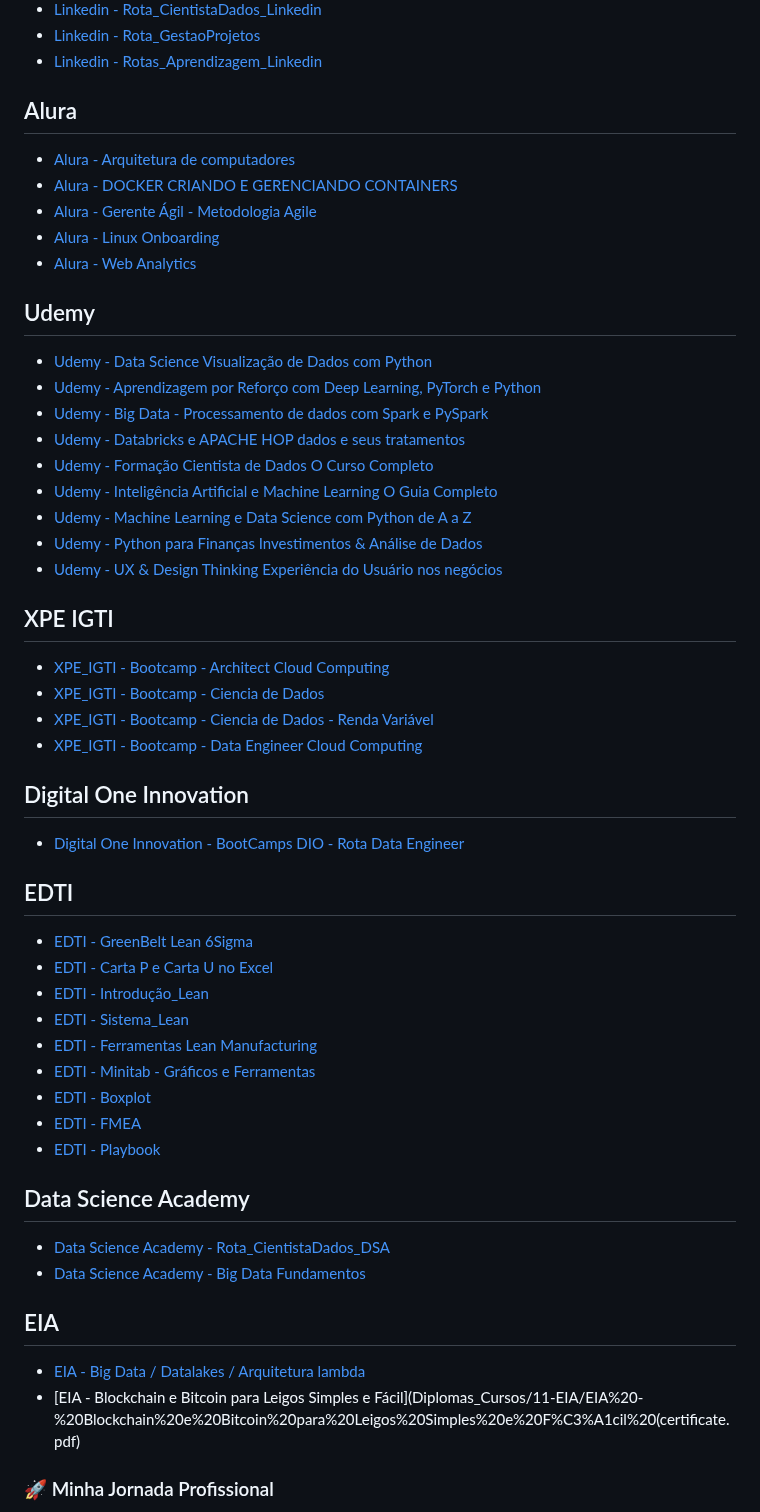
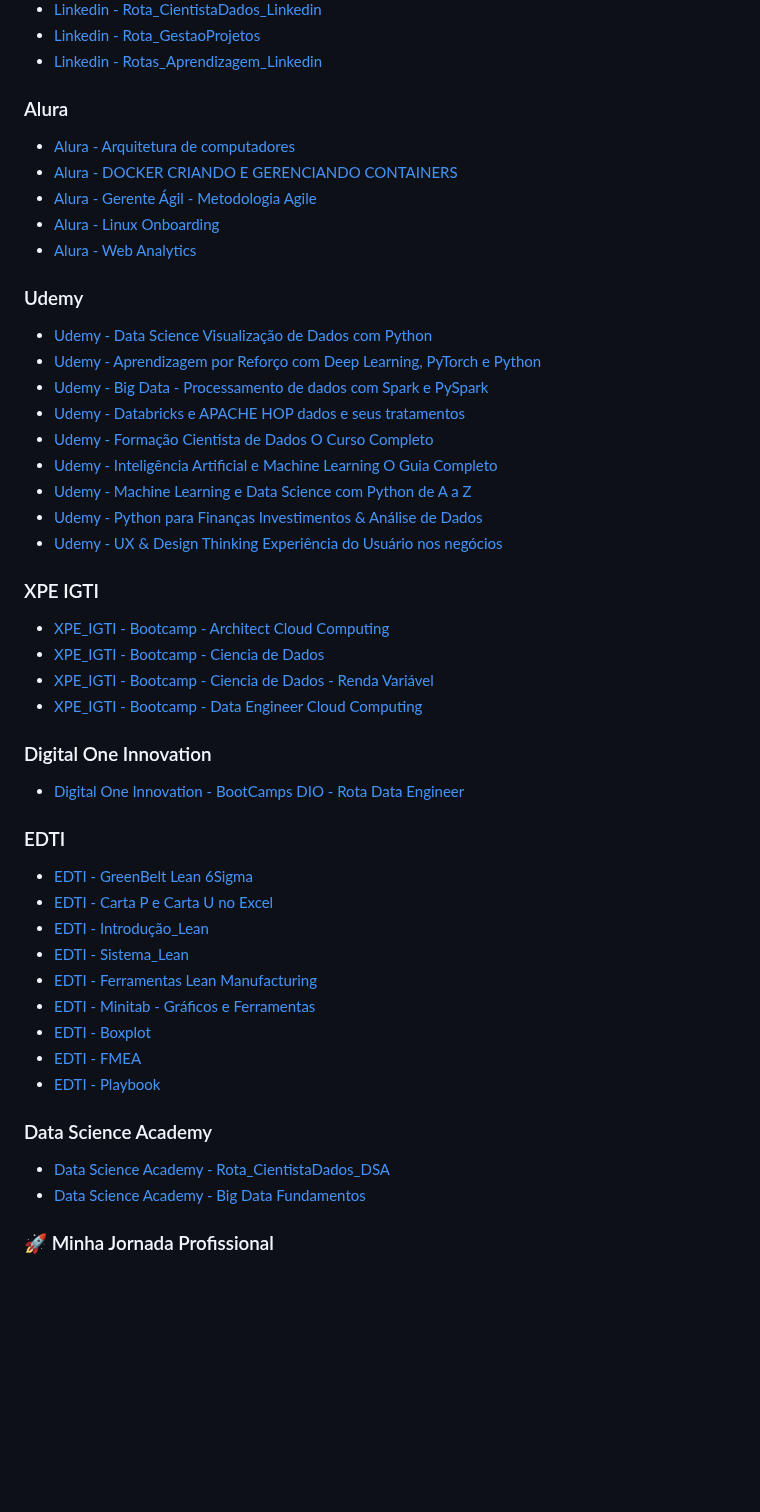
Before and after one commit to renatomenendes/renatomenendes, a Markdown page: README.md, the part around one of its changes. GitHub-like rendering; blank space fills up the shorter version.

```diff
--- a/README.md
+++ b/README.md
@@ -216,14 +217,14 @@ Em resumo, estou comprometido em conduzir a transformação digital, impulsionan
 - [Linkedin - Rota_GestaoProjetos](Diplomas_Cursos/05-Linkedin/Linkedin%20-%20Rota_GestaoProjetos.pdf)
 - [Linkedin - Rotas_Aprendizagem_Linkedin](Diplomas_Cursos/05-Linkedin/Linkedin%20-%20Rotas_Aprendizagem_Linkedin.pdf.pdf)
 
-## Alura
+### Alura
 - [Alura - Arquitetura de computadores](Diplomas_Cursos/02-Alura/Alura%20-%20Arquitetura%20de%20computadores.pdf)
 - [Alura - DOCKER CRIANDO E GERENCIANDO CONTAINERS](Diplomas_Cursos/02-Alura/Alura%20-%20DOCKER%20CRIANDO%20E%20GERENCIANDO%20CONTAINERS.pdf)
 - [Alura - Gerente Ágil - Metodologia Agile](Diplomas_Cursos/02-Alura/Alura%20-%20Gerente%20%C3%81gil%20-%20Metodologia%20Agile%20-%20b9efc30122be338a0e841a594d53d383.pdf)
 - [Alura - Linux Onboarding](Diplomas_Cursos/02-Alura/Alura%20-%20Linux%20Onboarding%20-%20Alura.pdf)
 - [Alura - Web Analytics](Diplomas_Cursos/02-Alura/Alura%20-%20Web%20Analytics%20-%20Alura%20-%2014ce2e3b-84fc-4b7a-8607-55d39ca0096b.pdf)
 
-## Udemy
+### Udemy
 - [Udemy - Data Science Visualização de Dados com Python](Diplomas_Cursos/07-Udemy/Udemy%20-%2002_CertificadoDeConclusao_DataScienceVisualiza%C3%A7%C3%A3odadosPython.PNG)
 - [Udemy - Aprendizagem por Reforço com Deep Learning, PyTorch e Python](Diplomas_Cursos/07-Udemy/Udemy%20-%20Aprendizagem%20por%20Refor%C3%A7o%20com%20Deep%20Learning,%20PyTorch%20e%20Python%20-%20UC-c75a876d-5fd7-401a-9c3e-3e8409f3d4fd.jpg)
 - [Udemy - Big Data - Processamento de dados com Spark e PySpark](Diplomas_Cursos/07-Udemy/Udemy%20-%20Big%20Data%20-%20Processamento%20de%20dados%20com%20Spark%20e%20PySpark%20-%20UC-8XR2GO0W.jpg)
@@ -234,16 +235,16 @@ Em resumo, estou comprometido em conduzir a transformação digital, impulsionan
 - [Udemy - Python para Finanças Investimentos & Análise de Dados](Diplomas_Cursos/07-Udemy/Udemy%20-%20Python%20para%20Finan%C3%A7as%20Investimentos%20&%20An%C3%A1lise%20de%20Dados%20-%20UC-4c5d20a9-aaa0-40b7-a273-2b2ca92528df.jpg)
 - [Udemy - UX & Design Thinking Experiência do Usuário nos negócios](Diplomas_Cursos/07-Udemy/Udemy%20-%20UX%20&%20Design%20Thinking%20Experi%C3%AAncia%20do%20Usu%C3%A1rio%20nos%20neg%C3%B3cios%20-%20UC-3b874afb-054b-4463-98a7-780e3b4420da.jpg)
 
-## XPE IGTI
+### XPE IGTI
 - [XPE_IGTI - Bootcamp - Architect Cloud Computing](Diplomas_Cursos/08-XPE_IGTI/XPE_IGTI%20-%20Bootcamp%20-%20Architect%20Cloud%20Computing.pdf)
 - [XPE_IGTI - Bootcamp - Ciencia de Dados](Diplomas_Cursos/08-XPE_IGTI/XPE_IGTI%20-%20Bootcamp%20-%20Ciencia%20de%20Dados%20-%201c624d0b47ea31c4d004feb38f87fdcc.pdf)
 - [XPE_IGTI - Bootcamp - Ciencia de Dados - Renda Variável](Diplomas_Cursos/08-XPE_IGTI/XPE_IGTI%20-%20Bootcamp%20-%20Ciencia%20de%20Dados%20-%20Renda%20Vari%C3%A1vel.pdf)
 - [XPE_IGTI - Bootcamp - Data Engineer Cloud Computing](Diplomas_Cursos/08-XPE_IGTI/XPE_IGTI%20-%20Bootcamp%20-%20Data%20Engineer%20Cloud%20Computing.pdf)
 
-## Digital One Innovation
+### Digital One Innovation
 - [Digital One Innovation - BootCamps DIO - Rota Data Engineer](Diplomas_Cursos/10-DIO_Digital_Innovation/Digital_One_Innovation%20-%20Rota_DataEngineer%20-%20BootCamps_DIO.pdf)
 
-## EDTI
+### EDTI
 - [EDTI - GreenBelt Lean 6Sigma](Diplomas_Cursos/03-EDTI/EDTI%20-%20GreenBelt_Lean_SixSigma%20-%20EDTIad523995176ef6ed8a3c37e7f6ae144d.pdf)
 - [EDTI - Carta P e Carta U no Excel](Diplomas_Cursos/03-EDTI/EDTI%20-%20Carta%20P%20e%20Carta%20U%20no%20Excel-%20EDTIfc4658a5e9ad2798c371c81858bbb8bc.pdf)
 - [EDTI - Introdução_Lean](Diplomas_Cursos/03-EDTI/EDTI%20-%20Introdu%C3%A7%C3%A3o_Lean%20-%20EDTIf9a6b0050ef6f59b8eee23a68d944d8d.pdf)
@@ -254,13 +255,9 @@ Em resumo, estou comprometido em conduzir a transformação digital, impulsionan
 - [EDTI - FMEA](Diplomas_Cursos/03-EDTI/EDTI%20-%20FMEA%20-%20EDTIdb2d8a1d16c99cc24c6349317ccdd58d.pdf)
 - [EDTI - Playbook](Diplomas_Cursos/03-EDTI/EDTI%20-%20Playbook%20-%20EDTI5c6edc4f63a11478f529a7482402afd6.pdf)
 
-## Data Science Academy
+### Data Science Academy
 - [Data Science Academy - Rota_CientistaDados_DSA](Diplomas_Cursos/12-DSA/Data%20Science%20Academy%20-%20Rota_CientistaDados_DSA.pdf)
 - [Data Science Academy - Big Data Fundamentos](Diplomas_Cursos/12-DSA/Data%20Science%20Academy%20-%20certificate-big-data-fundamentos-20-5727789d47d7ddbd598b4581.pdf)
-
-## EIA
-- [EIA - Big Data / Datalakes / Arquitetura lambda](Diplomas_Cursos/11-EIA/EIA%20-%20BigData_Datalakes_Arquitetura_lambda.jpg)
-- [EIA - Blockchain e Bitcoin para Leigos Simples e Fácil](Diplomas_Cursos/11-EIA/EIA%20-%20Blockchain%20e%20Bitcoin%20para%20Leigos%20Simples%20e%20F%C3%A1cil%20(certificate.pdf)
 
 ### 🚀 Minha Jornada Profissional
 Ao longo de quase duas décadas, estive à frente de iniciativas críticas em empresas de renome como Oi, Serede, e Azul Linhas Aéreas Brasileiras. Minha experiência abrange desde a arquitetura de dados até a liderança de equipes em projetos de transformação digital, sempre com foco na otimização de processos e na entrega de soluções inovadoras.
```
Also changed, not shown: other parts of README.md (+22 -21 lines).
